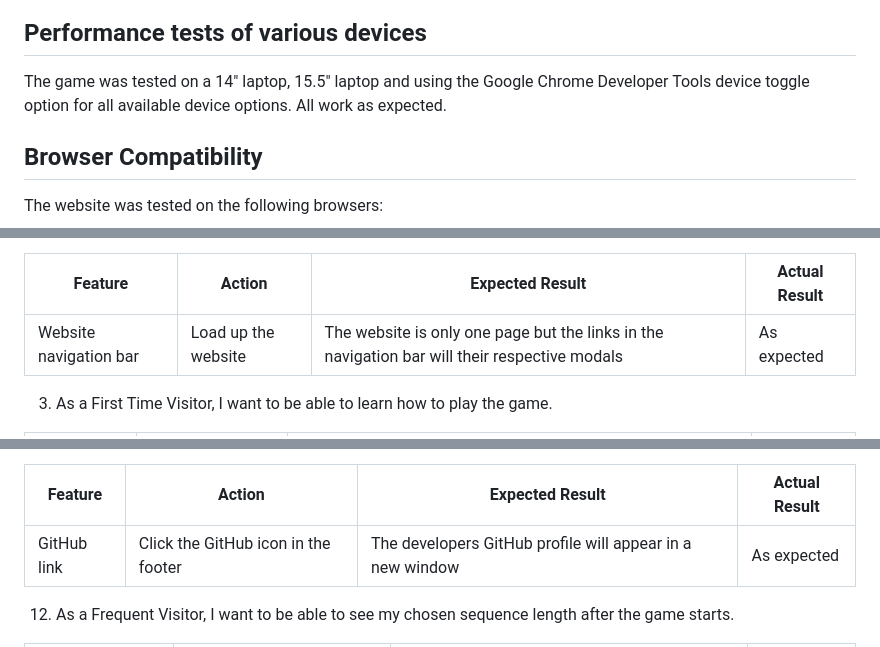
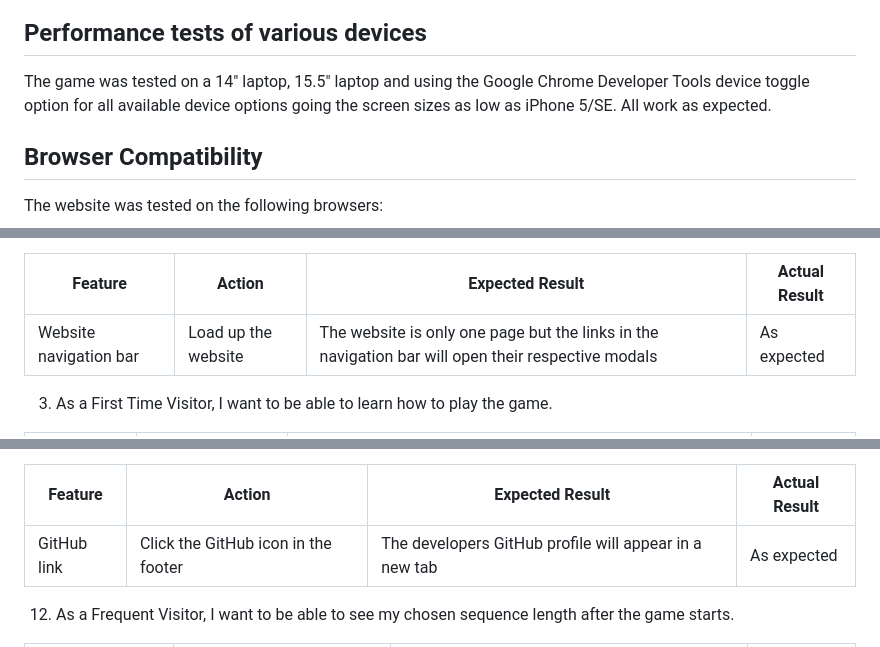
Before and after one commit to amfairley/memorycards, a Markdown page: TESTING.md, 3 parts joined by grey strips. GitHub-like rendering.

```diff
--- a/TESTING.md
+++ b/TESTING.md
@@ -99,7 +99,7 @@ The performance of the webpage was tested using Lighthouse within the google chr
 
 ## Performance tests of various devices
 
-The game was tested on a 14" laptop, 15.5" laptop and using the Google Chrome Developer Tools device toggle option for all available device options. All work as expected.
+The game was tested on a 14" laptop, 15.5" laptop and using the Google Chrome Developer Tools device toggle option for all available device options going the screen sizes as low as iPhone 5/SE. All work as expected.
 
 ## Browser Compatibility
 
@@ -123,7 +123,7 @@ The website was tested on the following browsers:
 
 | Feature | Action | Expected Result | Actual Result |
 |-----|-----|-----|-----|
-| Website navigation bar | Load up the website | The website is only one page but the links in the navigation bar will their respective modals | As expected |
+| Website navigation bar | Load up the website | The website is only one page but the links in the navigation bar will open their respective modals | As expected |
 
 3. As a First Time Visitor, I want to be able to learn how to play the game.
 
@@ -185,7 +185,7 @@ The website was tested on the following browsers:
 
 | Feature | Action | Expected Result | Actual Result |
 |-----|-----|-----|-----|
-| GitHub link | Click the GitHub icon in the footer | The developers GitHub profile will appear in a new window | As expected |
+| GitHub link | Click the GitHub icon in the footer | The developers GitHub profile will appear in a new tab | As expected |
 
 12. As a Frequent Visitor, I want to be able to see my chosen sequence length after the game starts.
 
```
Also changed, not shown: other parts of TESTING.md (+12 -11 lines).
